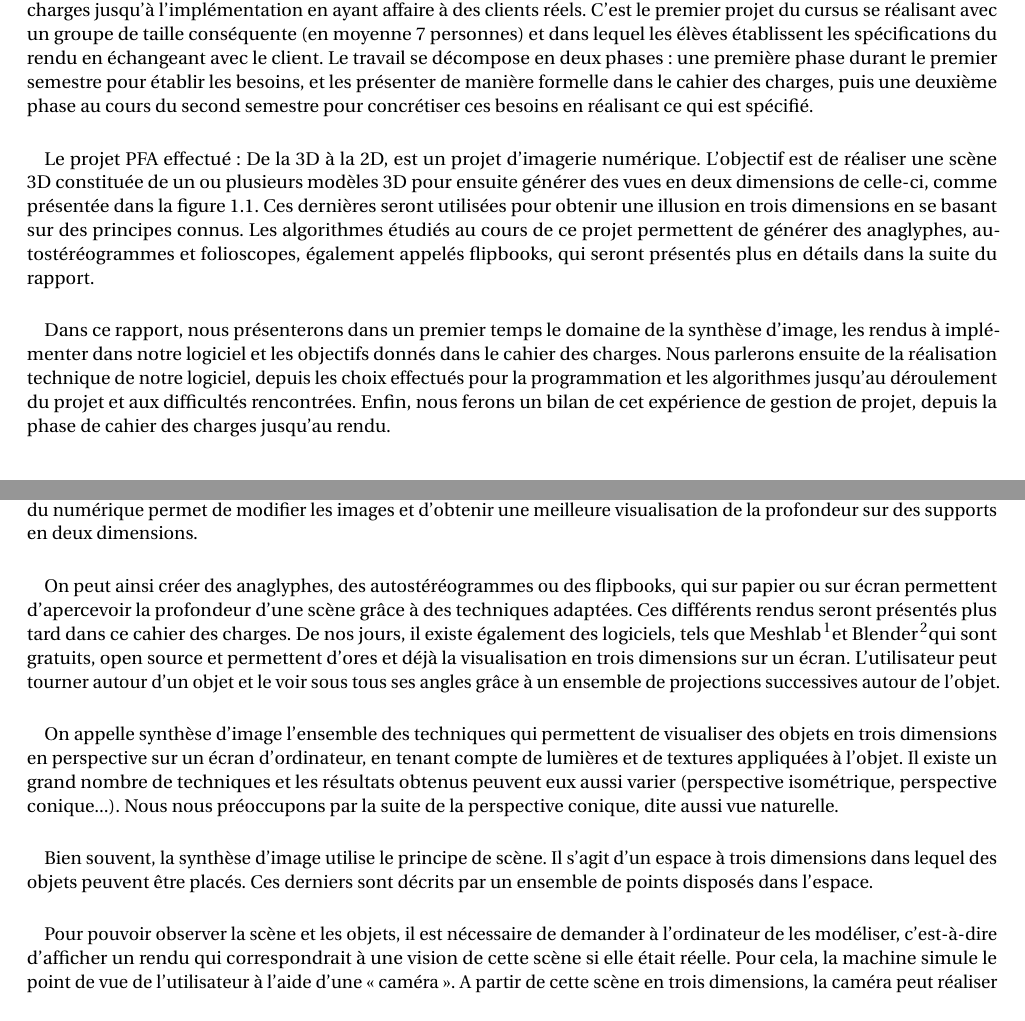
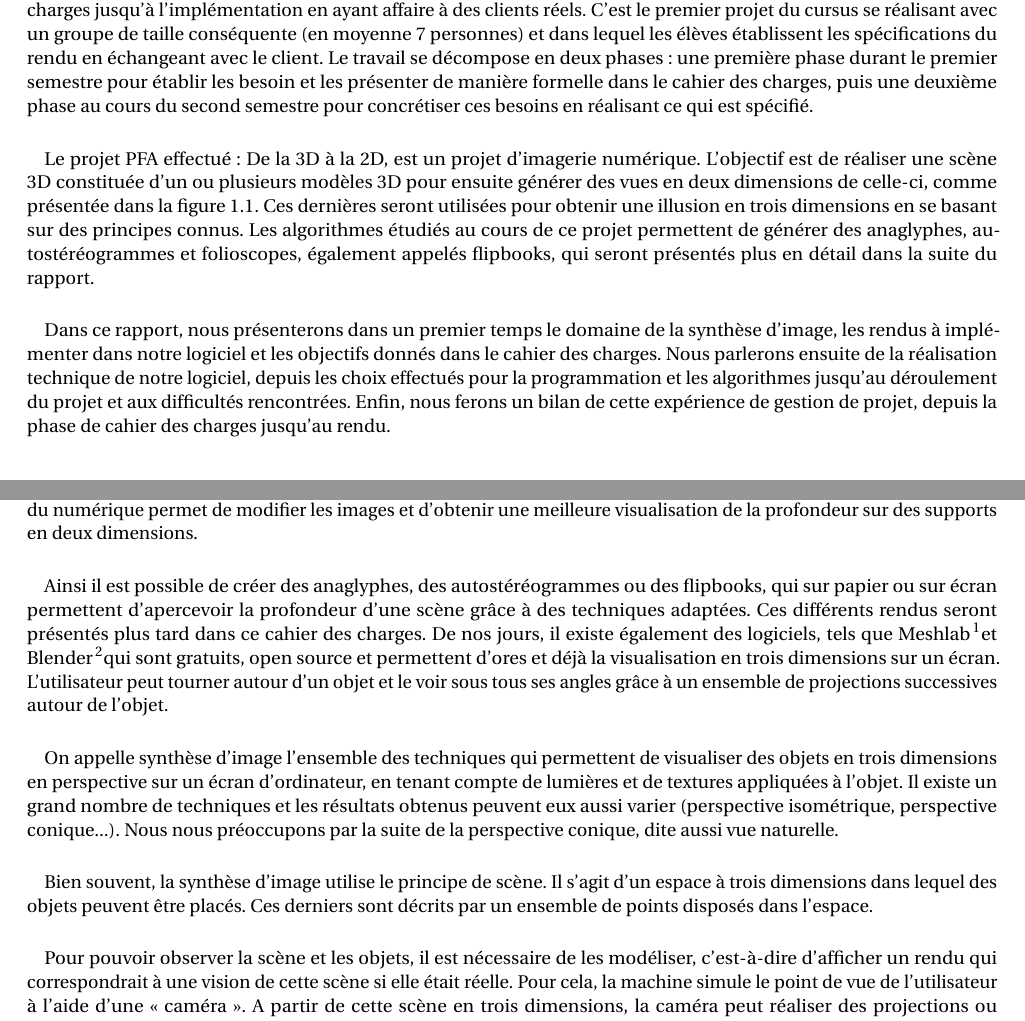
Before and after one commit to darwikey/PFA-2D-3D, a LaTeX document (rapportFinal/main.tex, which reads rapportFinal/domaine.tex, rapportFinal/intro.tex): two parts of pages 4 and 5 of 46, joined at a grey line, cut so that both start at the same text. Compiled offline with pdfLaTeX.

Commit message:
relecture partie domaine et intro

```diff
--- a/rapportFinal/domaine.tex
+++ b/rapportFinal/domaine.tex
@@ -2,7 +2,7 @@
 	Ce projet s’inscrit dans le domaine de la synthèse d’images et de la visualisation de modèles en trois dimensions. Depuis le quinzième siècle, grâce à la peinture, la perspective apparaît sur des supports en deux dimensions\cite{wiki3D}. Aux XIXème et XXème siècles, l’utilisation de stéréoscopes\cite{stereoscope}, tel que le stéréoscope de Holmes, permettait la visualisation de relief à partir de deux images planes et d’un dispositif optique. Dans la deuxième moitié du XXème siècle, l’utilisation du numérique permet de modifier les images et d’obtenir une meilleure visualisation de la profondeur sur des supports en deux dimensions.
 
 \paragraph{}
-	On peut ainsi créer des anaglyphes, des autostéréogrammes ou des flipbooks, qui sur papier ou sur écran permettent d’apercevoir la profondeur d’une scène grâce à des techniques adaptées. Ces différents rendus seront présentés plus tard dans ce cahier des charges. De nos jours, il existe également des logiciels, tels que Meshlab\footnotemark \footnotetext{\url{http://meshlab.sourceforge.net/}}et Blender\footnotemark qui sont gratuits, open source et permettent d’ores et déjà la visualisation en trois dimensions sur un écran. L’utilisateur peut tourner autour d’un objet et le voir sous tous ses angles grâce à un ensemble de projections successives autour de l’objet.
+	Ainsi il est possible de créer des anaglyphes, des autostéréogrammes ou des flipbooks, qui sur papier ou sur écran permettent d’apercevoir la profondeur d’une scène grâce à des techniques adaptées. Ces différents rendus seront présentés plus tard dans ce cahier des charges. De nos jours, il existe également des logiciels, tels que Meshlab\footnotemark \footnotetext{\url{http://meshlab.sourceforge.net/}}et Blender\footnotemark qui sont gratuits, open source et permettent d’ores et déjà la visualisation en trois dimensions sur un écran. L’utilisateur peut tourner autour d’un objet et le voir sous tous ses angles grâce à un ensemble de projections successives autour de l’objet.
 
 
 \footnotetext{\url{http://www.blender.org/}}
@@ -14,7 +14,7 @@
 	Bien souvent, la synthèse d'image utilise le principe de scène. Il s'agit d'un espace à trois dimensions dans lequel des objets peuvent être placés. Ces derniers sont décrits par un ensemble de points disposés dans l'espace.
 
 \paragraph{}
-	Pour pouvoir observer la scène et les objets, il est nécessaire de demander à l'ordinateur de les modéliser, c'est-à-dire d'afficher un rendu qui correspondrait à une vision de cette scène si elle était réelle. Pour cela, la machine simule le point de vue de l'utilisateur à l'aide d'une « caméra ». A partir de cette scène en trois dimensions, la caméra peut réaliser des projections ou photographies permettant de créer des anaglyphes, autostéréogrammes ou flipbooks. Plusieurs méthodes de projection existent, mais seule celle par matrice de projection sera utilisée.
+	Pour pouvoir observer la scène et les objets, il est nécessaire de les modéliser, c'est-à-dire d'afficher un rendu qui correspondrait à une vision de cette scène si elle était réelle. Pour cela, la machine simule le point de vue de l'utilisateur à l'aide d'une « caméra ». A partir de cette scène en trois dimensions, la caméra peut réaliser des projections ou photographies permettant de créer des anaglyphes, autostéréogrammes ou flipbooks. Plusieurs méthodes de projection existent, mais seule celle par matrice de projection sera utilisée.
 
 \paragraph{}
 	Ces matrices sont décrites à l’aide de coordonnées homogènes. Celles-ci ont été introduites afin que l’ensemble des transformations de type rotation, translation et homothétie puissent être écrites sous forme de matrice. Ainsi, le produit des matrices de transformation peut être calculé en amont pour pouvoir appliquer la matrice de la transformation résultante à l’ensemble des points de l’objet sans avoir à recalculer le produit pour chaque point.
--- a/rapportFinal/intro.tex
+++ b/rapportFinal/intro.tex
@@ -1,11 +1,11 @@
 \paragraph{}
-        Le projet PFA a pour objectif de faire découvrir aux élèves la gestion d'un projet depuis la création du cahier des charges jusqu'à l'implémentation en ayant affaire à des clients réels. C'est le premier projet du cursus se réalisant avec un groupe de taille conséquente (en moyenne 7 personnes) et dans lequel les élèves établissent les spécifications du rendu en échangeant avec le client. Le travail se décompose en deux phases : une première phase durant le premier semestre pour établir les besoins, et les présenter de manière formelle dans le cahier des charges, puis une deuxième phase au cours du second semestre pour concrétiser ces besoins en réalisant ce qui est spécifié.
+        Le projet PFA a pour objectif de faire découvrir aux élèves la gestion d'un projet depuis la création du cahier des charges jusqu'à l'implémentation en ayant affaire à des clients réels. C'est le premier projet du cursus se réalisant avec un groupe de taille conséquente (en moyenne 7 personnes) et dans lequel les élèves établissent les spécifications du rendu en échangeant avec le client. Le travail se décompose en deux phases : une première phase durant le premier semestre pour établir les besoin et les présenter de manière formelle dans le cahier des charges, puis une deuxième phase au cours du second semestre pour concrétiser ces besoins en réalisant ce qui est spécifié.
 
 \paragraph{}
-        Le projet PFA effectué : De la 3D à la 2D, est un projet d'imagerie numérique. L'objectif est de réaliser une scène 3D constituée de un ou plusieurs modèles 3D pour ensuite générer des vues en deux dimensions de celle-ci, comme présentée dans la figure \ref{fig:3Don}. Ces dernières seront utilisées pour obtenir une illusion en trois dimensions en se basant sur des principes connus. Les algorithmes étudiés au cours de ce projet permettent de générer des anaglyphes, autostéréogrammes et folioscopes, également appelés flipbooks,  qui seront présentés plus en détails dans la suite du rapport.
+        Le projet PFA effectué : De la 3D à la 2D, est un projet d'imagerie numérique. L'objectif est de réaliser une scène 3D constituée d'un ou plusieurs modèles 3D pour ensuite générer des vues en deux dimensions de celle-ci, comme présentée dans la figure \ref{fig:3Don}. Ces dernières seront utilisées pour obtenir une illusion en trois dimensions en se basant sur des principes connus. Les algorithmes étudiés au cours de ce projet permettent de générer des anaglyphes, autostéréogrammes et folioscopes, également appelés flipbooks,  qui seront présentés plus en détail dans la suite du rapport.
 
 \paragraph{}
-        Dans ce rapport, nous présenterons dans un premier temps le domaine de la synthèse d'image, les rendus à implémenter dans notre logiciel et les objectifs donnés dans le cahier des charges. Nous parlerons ensuite de la réalisation technique de notre logiciel, depuis les choix effectués pour la programmation et les algorithmes jusqu'au déroulement du projet et aux difficultés rencontrées. Enfin, nous ferons un bilan de cet expérience de gestion de projet, depuis la phase de cahier des charges jusqu'au rendu.
+        Dans ce rapport, nous présenterons dans un premier temps le domaine de la synthèse d'image, les rendus à implémenter dans notre logiciel et les objectifs donnés dans le cahier des charges. Nous parlerons ensuite de la réalisation technique de notre logiciel, depuis les choix effectués pour la programmation et les algorithmes jusqu'au déroulement du projet et aux difficultés rencontrées. Enfin, nous ferons un bilan de cette expérience de gestion de projet, depuis la phase de cahier des charges jusqu'au rendu.
 
 \begin{figure}[h]
 	\centering
```
Also changed, not shown: rapportFinal/domaine.tex (2 more changed lines).
